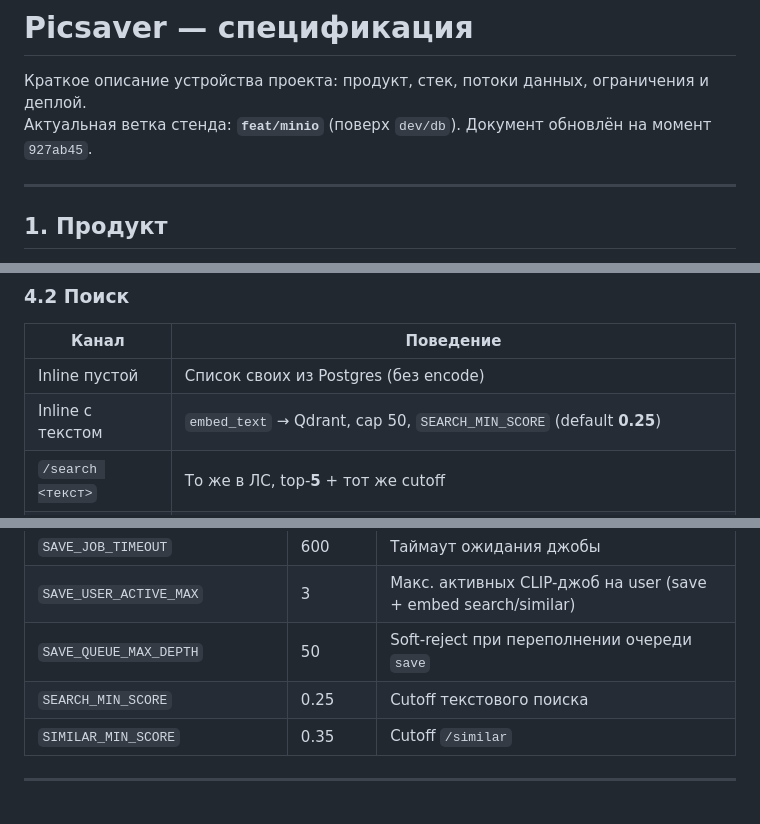
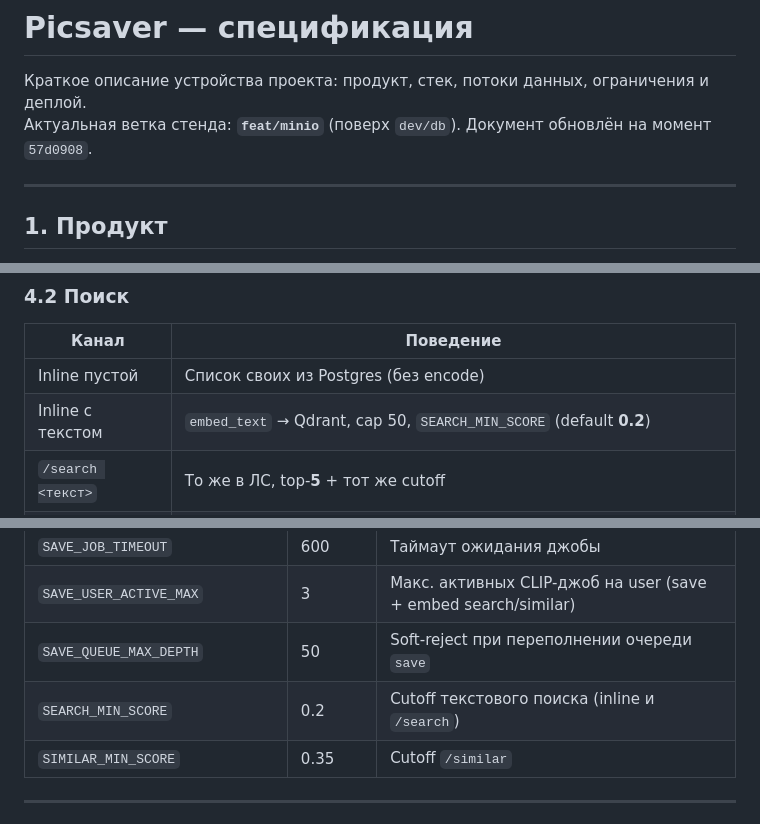
Before and after one commit to StanleyStanMarsh/picsaver-bot, a Markdown page: SPEC.md, 3 parts joined by grey strips. Drawn GitHub-style.

Commit message:
docs: lower SEARCH_MIN_SCORE to 0.2 in SPEC
Match stand and feat/minio default for inline and /search. SIMILAR_MIN_SCORE stays 0.35.

```diff
--- a/SPEC.md
+++ b/SPEC.md
@@ -1,7 +1,7 @@
 # Picsaver — спецификация
 
 Краткое описание устройства проекта: продукт, стек, потоки данных, ограничения и деплой.
-Актуальная ветка стенда: **`feat/minio`** (поверх `dev/db`). Документ обновлён на момент `927ab45`.
+Актуальная ветка стенда: **`feat/minio`** (поверх `dev/db`). Документ обновлён на момент `57d0908`.
 
 ---
 
@@ -76,7 +76,7 @@ docker-compose.yml
 | Канал | Поведение |
 |---|---|
 | Inline пустой | Список своих из Postgres (без encode) |
-| Inline с текстом | `embed_text` → Qdrant, cap 50, `SEARCH_MIN_SCORE` (default **0.25**) |
+| Inline с текстом | `embed_text` → Qdrant, cap 50, `SEARCH_MIN_SCORE` (default **0.2**) |
 | `/search <текст>` | То же в ЛС, top-**5** + тот же cutoff |
 | `/similar` + фото | `get_image_features` → top-**3** своих **без** исходника, `SIMILAR_MIN_SCORE` (default **0.35**) |
 
@@ -140,7 +140,7 @@ Postgres / Redis / Qdrant / MinIO **не** публиковать наружу.
 | `SAVE_JOB_TIMEOUT` | 600 | Таймаут ожидания джобы |
 | `SAVE_USER_ACTIVE_MAX` | 3 | Макс. активных CLIP-джоб на user (save + embed search/similar) |
 | `SAVE_QUEUE_MAX_DEPTH` | 50 | Soft-reject при переполнении очереди `save` |
-| `SEARCH_MIN_SCORE` | 0.25 | Cutoff текстового поиска |
+| `SEARCH_MIN_SCORE` | 0.2 | Cutoff текстового поиска (inline и `/search`) |
 | `SIMILAR_MIN_SCORE` | 0.35 | Cutoff `/similar` |
 
 ---
```
